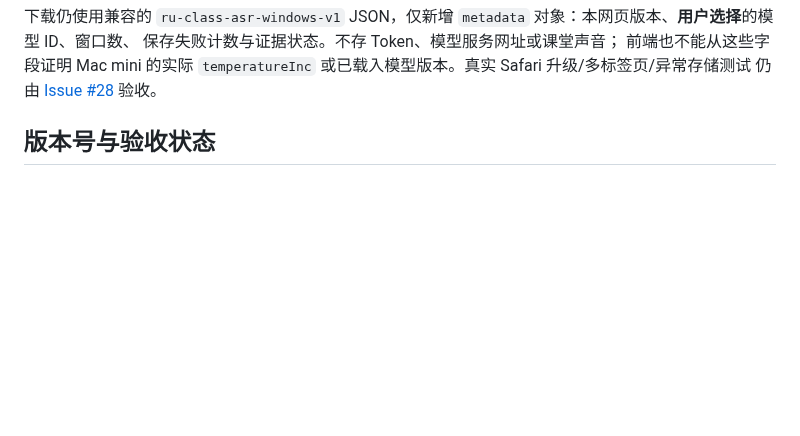
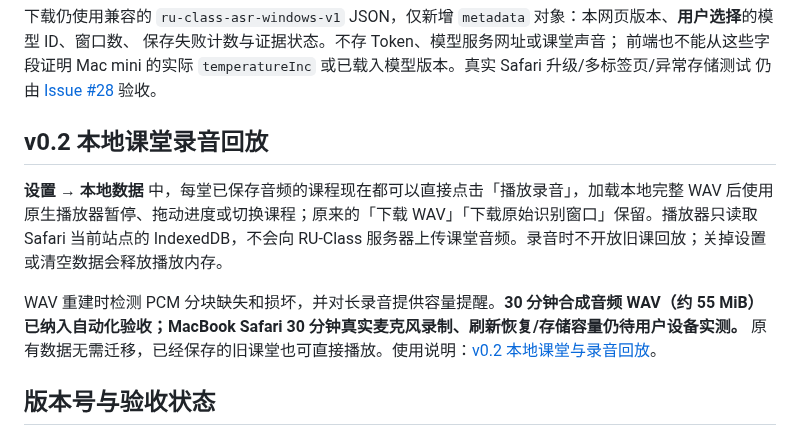
Before and after one commit to Ran-ying/ru-class, a Markdown page: README.md, the part around the change. Rendered like a GitHub page; blank space fills up the shorter version.

Commit message:
docs(v0.2): scope whole-WAV playback and retain honest 30-minute Safari acceptance gate

```diff
--- a/README.md
+++ b/README.md
@@ -40,6 +40,12 @@
 或已载入模型版本。真实 Safari 升级/多标签页/异常存储测试
 仍由 [Issue #28](https://github.com/Ran-ying/ru-class/issues/28)
 验收。
+
+## v0.2 本地课堂录音回放
+
+**设置 → 本地数据** 中，每堂已保存音频的课程现在都可以直接点击「播放录音」，加载本地完整 WAV 后使用原生播放器暂停、拖动进度或切换课程；原来的「下载 WAV」「下载原始识别窗口」保留。播放器只读取 Safari 当前站点的 IndexedDB，不会向 RU-Class 服务器上传课堂音频。录音时不开放旧课回放；关掉设置或清空数据会释放播放内存。
+
+WAV 重建时检测 PCM 分块缺失和损坏，并对长录音提供容量提醒。**30 分钟合成音频 WAV（约 55 MiB）已纳入自动化验收；MacBook Safari 30 分钟真实麦克风录制、刷新恢复/存储容量仍待用户设备实测。** 原有数据无需迁移，已经保存的旧课堂也可直接播放。使用说明：[v0.2 本地课堂与录音回放](docs/v02-local-recording-playback.md)。
 
 ## 版本号与验收状态
 
```
